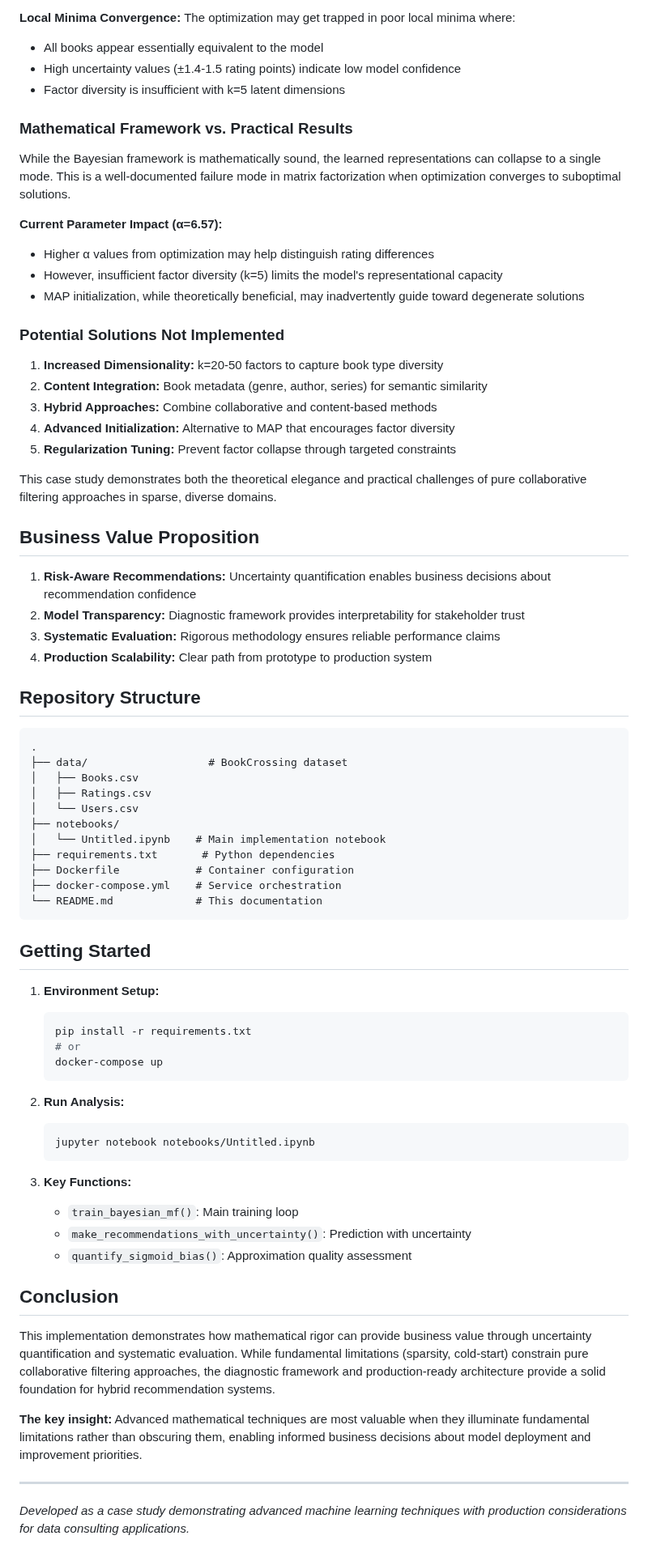
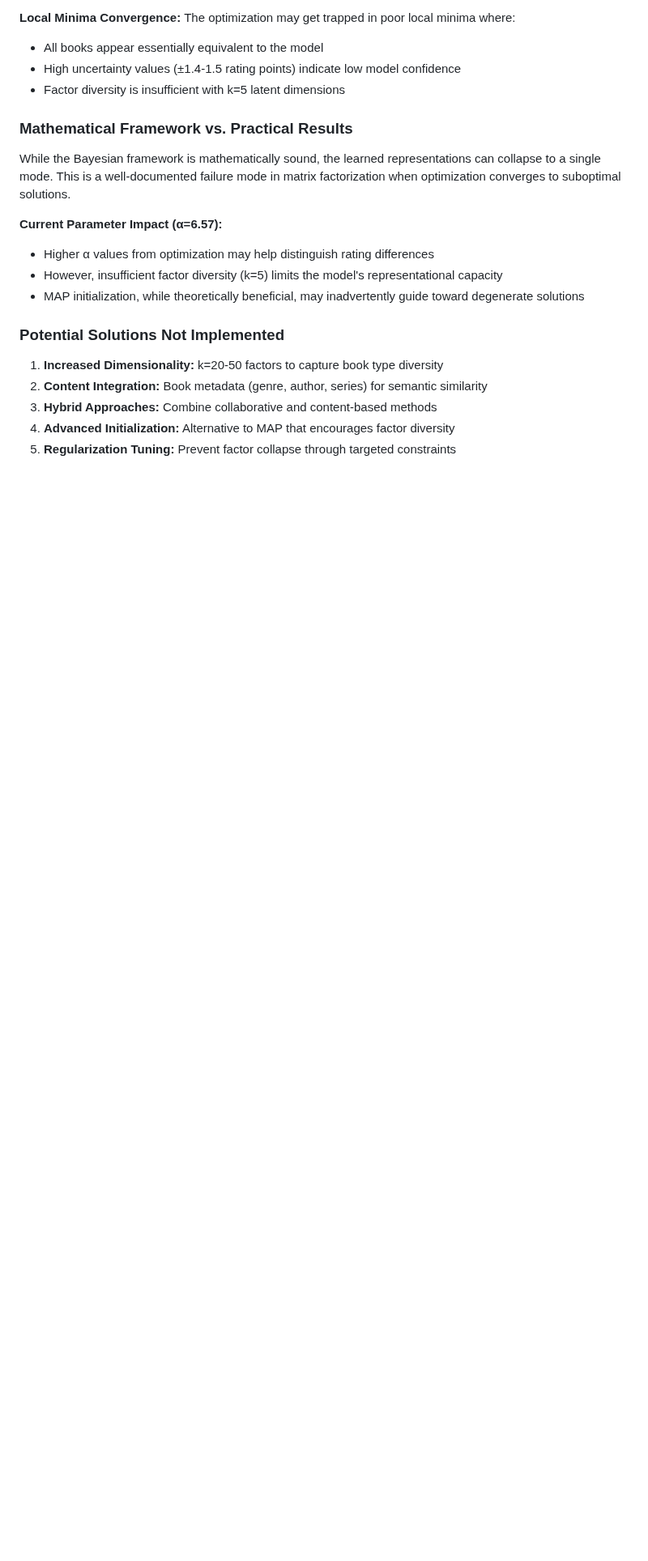
Before and after one commit to radimt8/case_study_datasentics, a Markdown page: README.md, the part around one of its changes. Shown at 81% size. GitHub-like rendering; blank space fills up the shorter version.

````diff
--- a/README.md
+++ b/README.md
@@ -190,57 +189,3 @@ While the Bayesian framework is mathematically sound, the learned representation
 3. **Hybrid Approaches:** Combine collaborative and content-based methods
 4. **Advanced Initialization:** Alternative to MAP that encourages factor diversity
 5. **Regularization Tuning:** Prevent factor collapse through targeted constraints
-
-This case study demonstrates both the theoretical elegance and practical challenges of pure collaborative filtering approaches in sparse, diverse domains.
-
-## Business Value Proposition
-
-1. **Risk-Aware Recommendations:** Uncertainty quantification enables business decisions about recommendation confidence
-2. **Model Transparency:** Diagnostic framework provides interpretability for stakeholder trust
-3. **Systematic Evaluation:** Rigorous methodology ensures reliable performance claims
-4. **Production Scalability:** Clear path from prototype to production system
-
-## Repository Structure
-
-```
-.
-├── data/                   # BookCrossing dataset
-│   ├── Books.csv
-│   ├── Ratings.csv
-│   └── Users.csv
-├── notebooks/
-│   └── Untitled.ipynb    # Main implementation notebook
-├── requirements.txt       # Python dependencies
-├── Dockerfile            # Container configuration
-├── docker-compose.yml    # Service orchestration
-└── README.md             # This documentation
-```
-
-## Getting Started
-
-1. **Environment Setup:**
-   ```bash
-   pip install -r requirements.txt
-   # or
-   docker-compose up
-   ```
-
-2. **Run Analysis:**
-   ```bash
-   jupyter notebook notebooks/Untitled.ipynb
-   ```
-
-3. **Key Functions:**
-   - `train_bayesian_mf()`: Main training loop
-   - `make_recommendations_with_uncertainty()`: Prediction with uncertainty
-   - `quantify_sigmoid_bias()`: Approximation quality assessment
-
-## Conclusion
-
-This implementation demonstrates how mathematical rigor can provide business value through uncertainty quantification and systematic evaluation. While fundamental limitations (sparsity, cold-start) constrain pure collaborative filtering approaches, the diagnostic framework and production-ready architecture provide a solid foundation for hybrid recommendation systems.
-
-**The key insight:** Advanced mathematical techniques are most valuable when they illuminate fundamental limitations rather than obscuring them, enabling informed business decisions about model deployment and improvement priorities.
-
----
-
-*Developed as a case study demonstrating advanced machine learning techniques with production considerations for data consulting applications.*
````
Also changed, not shown: other parts of README.md (+1 -2 lines).
